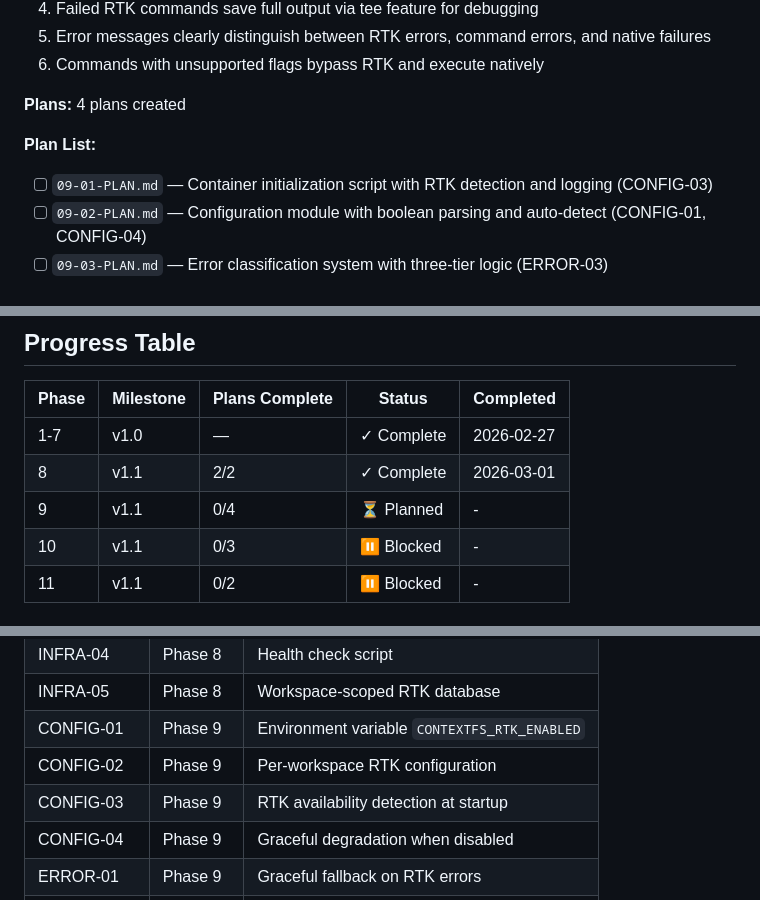
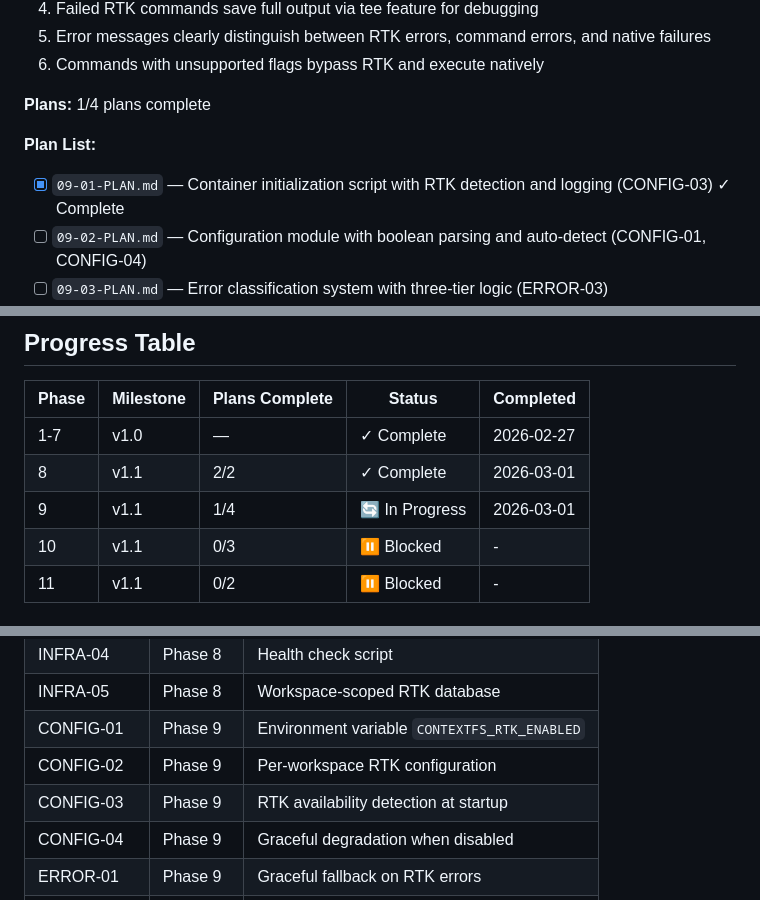
Before and after one commit to javimosch/contextfs, a Markdown page: .planning/ROADMAP.md, 3 parts joined by grey strips. Drawn GitHub-style.

Commit message:
docs(09-01): complete container initialization plan
- Create 09-01-SUMMARY.md with plan completion details
- Update STATE.md: Phase 9, Plan 1 of 3 complete
- Update ROADMAP.md: Mark CONFIG-03 as complete
- Record performance metrics: 1 min, 3 tasks, 2 files
- Update progress tracking and dependencies

```diff
--- a/.planning/ROADMAP.md
+++ b/.planning/ROADMAP.md
@@ -86,10 +86,10 @@ Wave 2: 08-02 (Scripts and compose - depends on 08-01)
 5. Error messages clearly distinguish between RTK errors, command errors, and native failures
 6. Commands with unsupported flags bypass RTK and execute natively
 
-**Plans:** 4 plans created
+**Plans:** 1/4 plans complete
 
 **Plan List:**
-- [ ] `09-01-PLAN.md` — Container initialization script with RTK detection and logging (CONFIG-03)
+- [x] `09-01-PLAN.md` — Container initialization script with RTK detection and logging (CONFIG-03) ✓ Complete
 - [ ] `09-02-PLAN.md` — Configuration module with boolean parsing and auto-detect (CONFIG-01, CONFIG-04)
 - [ ] `09-03-PLAN.md` — Error classification system with three-tier logic (ERROR-03)
 - [ ] `09-04-PLAN.md` — RTK executor with fallback, tee output, and allowlist (ERROR-01, ERROR-02, ERROR-04)
@@ -159,7 +159,7 @@ Phase 11 (Test + Advanced)
 |-------|-----------|----------------|--------|-----------|
 | 1-7   | v1.0      | —              | ✓ Complete | 2026-02-27 |
 | 8     | v1.1      | 2/2            | ✓ Complete | 2026-03-01 |
-| 9     | v1.1      | 0/4            | ⏳ Planned | - |
+| 9     | v1.1      | 1/4            | 🔄 In Progress | 2026-03-01 |
 | 10    | v1.1      | 0/3            | ⏸️ Blocked | - |
 | 11    | v1.1      | 0/2            | ⏸️ Blocked | - |
 
@@ -189,7 +189,7 @@ Phase 11 (Test + Advanced)
 | INFRA-05 | Phase 8 | Workspace-scoped RTK database |
 | CONFIG-01 | Phase 9 | Environment variable `CONTEXTFS_RTK_ENABLED` |
 | CONFIG-02 | Phase 9 | Per-workspace RTK configuration |
-| CONFIG-03 | Phase 9 | RTK availability detection at startup |
+| CONFIG-03 | Phase 9 | RTK availability detection at startup | ✅ Complete |
 | CONFIG-04 | Phase 9 | Graceful degradation when disabled |
 | ERROR-01 | Phase 9 | Graceful fallback on RTK errors |
 | ERROR-02 | Phase 9 | Tee output saves full output on failures |
```
Also changed, not shown: other parts of .planning/ROADMAP.md (+1 -1 lines), .planning/STATE.md (+1 -1 lines), 1 other file.
